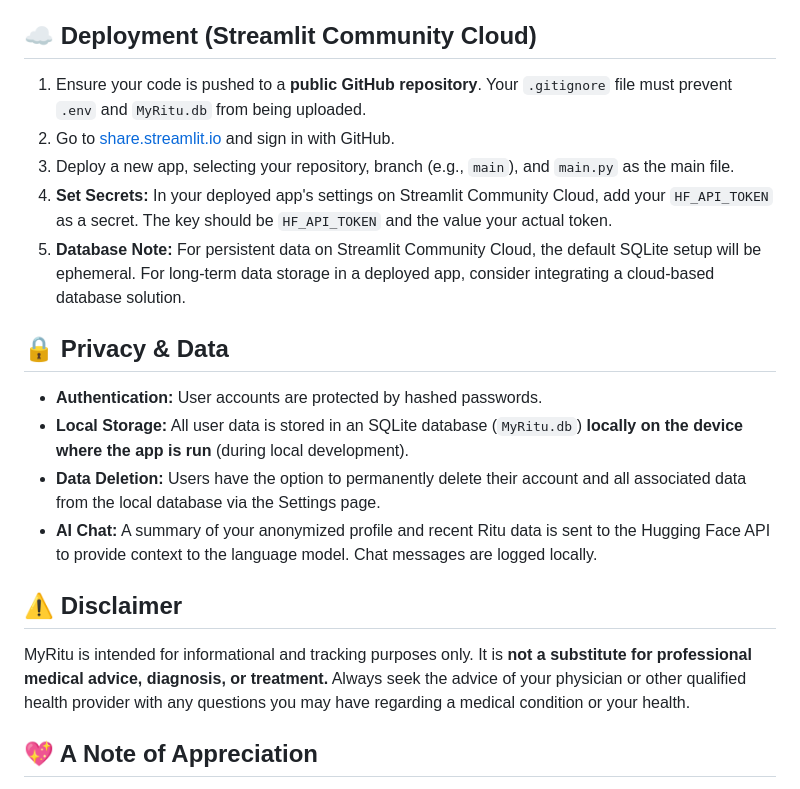
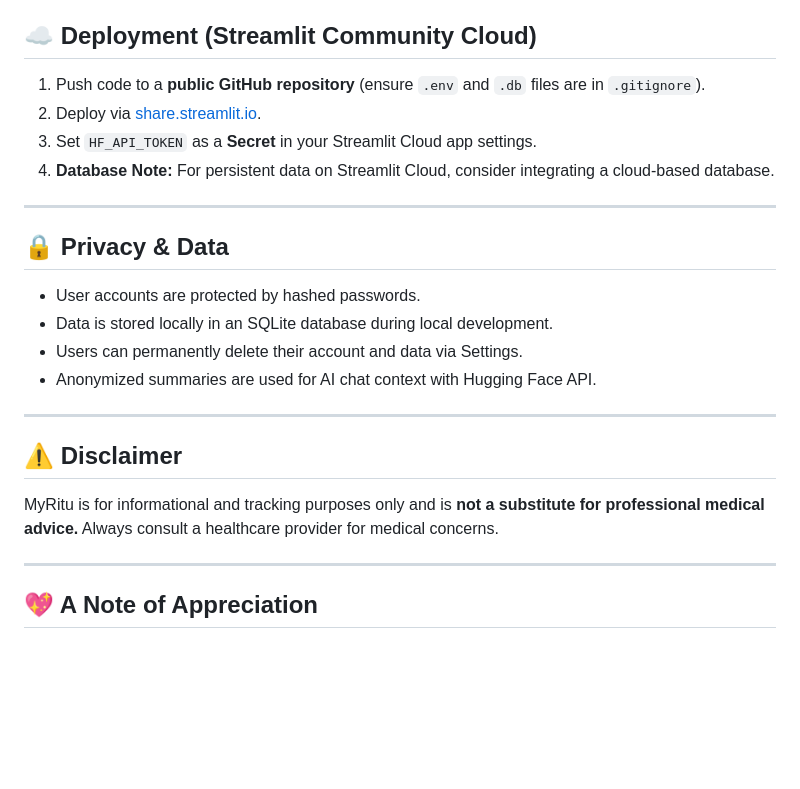
Before and after one commit to Sarveshero3/MyRitu, a Markdown page: README.md, the part around the change printed below. Rendered like a GitHub page; blank space fills up the shorter version.

```diff
--- a/README.md
+++ b/README.md
@@ -79,22 +90,27 @@ MyRitu is a user-friendly Streamlit application designed to empower women by hel
 
 ## ☁️ Deployment (Streamlit Community Cloud)
 
-1.  Ensure your code is pushed to a **public GitHub repository**. Your `.gitignore` file must prevent `.env` and `MyRitu.db` from being uploaded.
-2.  Go to [share.streamlit.io](https://share.streamlit.io) and sign in with GitHub.
-3.  Deploy a new app, selecting your repository, branch (e.g., `main`), and `main.py` as the main file.
-4.  **Set Secrets:** In your deployed app's settings on Streamlit Community Cloud, add your `HF_API_TOKEN` as a secret. The key should be `HF_API_TOKEN` and the value your actual token.
-5.  **Database Note:** For persistent data on Streamlit Community Cloud, the default SQLite setup will be ephemeral. For long-term data storage in a deployed app, consider integrating a cloud-based database solution.
+1.  Push code to a **public GitHub repository** (ensure `.env` and `.db` files are in `.gitignore`).
+2.  Deploy via [share.streamlit.io](https://share.streamlit.io).
+3.  Set `HF_API_TOKEN` as a **Secret** in your Streamlit Cloud app settings.
+4.  **Database Note:** For persistent data on Streamlit Cloud, consider integrating a cloud-based database.
+
+---
 
 ## 🔒 Privacy & Data
 
-*   **Authentication:** User accounts are protected by hashed passwords.
-*   **Local Storage:** All user data is stored in an SQLite database (`MyRitu.db`) **locally on the device where the app is run** (during local development).
-*   **Data Deletion:** Users have the option to permanently delete their account and all associated data from the local database via the Settings page.
-*   **AI Chat:** A summary of your anonymized profile and recent Ritu data is sent to the Hugging Face API to provide context to the language model. Chat messages are logged locally.
+*   User accounts are protected by hashed passwords.
+*   Data is stored locally in an SQLite database during local development.
+*   Users can permanently delete their account and data via Settings.
+*   Anonymized summaries are used for AI chat context with Hugging Face API.
+
+---
 
 ## ⚠️ Disclaimer
 
-MyRitu is intended for informational and tracking purposes only. It is **not a substitute for professional medical advice, diagnosis, or treatment.** Always seek the advice of your physician or other qualified health provider with any questions you may have regarding a medical condition or your health.
+MyRitu is for informational and tracking purposes only and is **not a substitute for professional medical advice.** Always consult a healthcare provider for medical concerns.
+
+---
 
 ## 💖 A Note of Appreciation
 
```
Also changed, not shown: other parts of README.md (+46 -35 lines).
